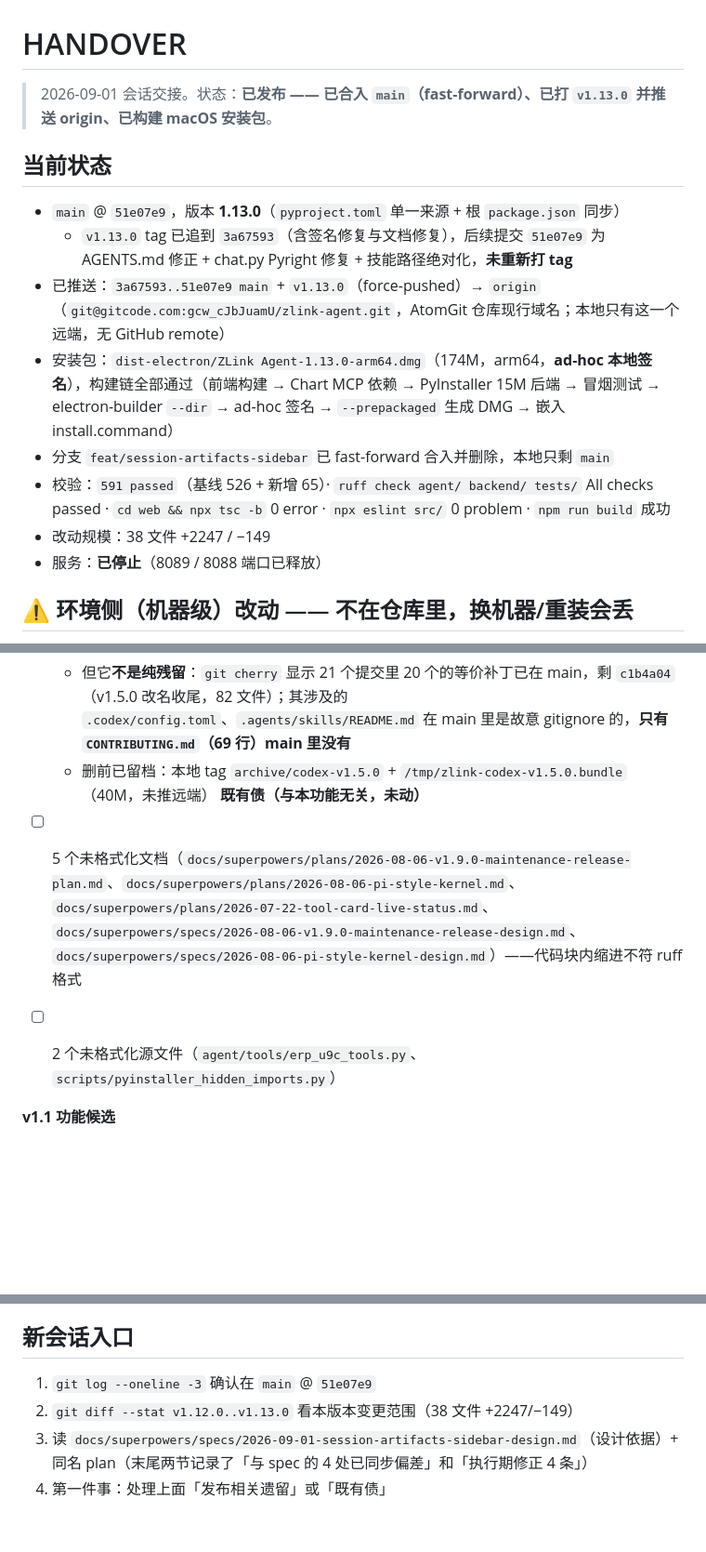
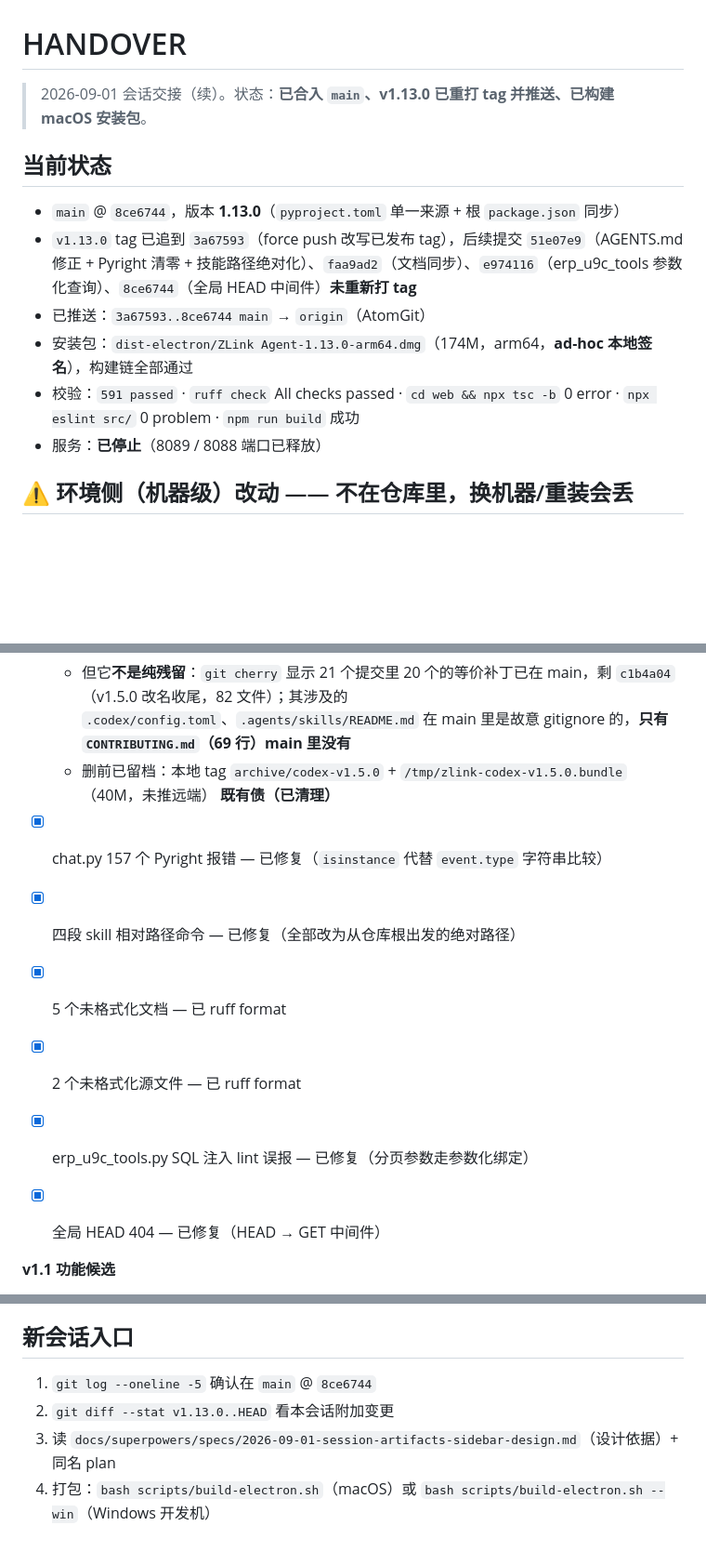
Before and after one commit to zuoxiaojun/zlink-agent, a Markdown page: HANDOVER.md, 3 parts joined by grey strips. Shown at 93% size. GitHub-like rendering; blank space fills up the shorter version.

Commit message:
docs: 更新 HANDOVER 为当前会话收尾状态
- 更新 HEAD 为 8ce6744，记录 4 个附加提交
- 既有债全部标记为已清理（chat.py Pyright / skill 路径 / 格式化 / 参数化查询 / HEAD 中间件）
- 更新新会话入口提示直接打包而非先处理既有债
- 服务已停止，DMG 已重新构建

```diff
--- a/HANDOVER.md
+++ b/HANDOVER.md
@@ -1,16 +1,14 @@
 # HANDOVER
 
-> 2026-09-01 会话交接。状态：**已发布 —— 已合入 `main`（fast-forward）、已打 `v1.13.0` 并推送 origin、已构建 macOS 安装包**。
+> 2026-09-01 会话交接（续）。状态：**已合入 `main`、v1.13.0 已重打 tag 并推送、已构建 macOS 安装包**。
 
 ## 当前状态
 
-- `main` @ `51e07e9`，版本 **1.13.0**（`pyproject.toml` 单一来源 + 根 `package.json` 同步）
-  - `v1.13.0` tag 已追到 `3a67593`（含签名修复与文档修复），后续提交 `51e07e9` 为 AGENTS.md 修正 + chat.py Pyright 修复 + 技能路径绝对化，**未重新打 tag**
-- 已推送：`3a67593..51e07e9 main` + `v1.13.0`（force-pushed）→ `origin`（`git@gitcode.com:gcw_cJbJuamU/zlink-agent.git`，AtomGit 仓库现行域名；本地只有这一个远端，无 GitHub remote）
-- 安装包：`dist-electron/ZLink Agent-1.13.0-arm64.dmg`（174M，arm64，**ad-hoc 本地签名**），构建链全部通过（前端构建 → Chart MCP 依赖 → PyInstaller 15M 后端 → 冒烟测试 → electron-builder `--dir` → ad-hoc 签名 → `--prepackaged` 生成 DMG → 嵌入 install.command）
-- 分支 `feat/session-artifacts-sidebar` 已 fast-forward 合入并删除，本地只剩 `main`
-- 校验：`591 passed`（基线 526 + 新增 65）· `ruff check agent/ backend/ tests/` All checks passed · `cd web && npx tsc -b` 0 error · `npx eslint src/` 0 problem · `npm run build` 成功
-- 改动规模：38 文件 +2247 / −149
+- `main` @ `8ce6744`，版本 **1.13.0**（`pyproject.toml` 单一来源 + 根 `package.json` 同步）
+- `v1.13.0` tag 已追到 `3a67593`（force push 改写已发布 tag），后续提交 `51e07e9`（AGENTS.md 修正 + Pyright 清零 + 技能路径绝对化）、`faa9ad2`（文档同步）、`e974116`（erp_u9c_tools 参数化查询）、`8ce6744`（全局 HEAD 中间件）**未重新打 tag**
+- 已推送：`3a67593..8ce6744 main` → `origin`（AtomGit）
+- 安装包：`dist-electron/ZLink Agent-1.13.0-arm64.dmg`（174M，arm64，**ad-hoc 本地签名**），构建链全部通过
+- 校验：`591 passed` · `ruff check` All checks passed · `cd web && npx tsc -b` 0 error · `npx eslint src/` 0 problem · `npm run build` 成功
 - 服务：**已停止**（8089 / 8088 端口已释放）
 
 ## ⚠️ 环境侧（机器级）改动 —— 不在仓库里，换机器/重装会丢
@@ -87,10 +89,14 @@
 - [x] **远端残留分支已删**：`origin/codex/zlink-agent-v1.5.0` 已删除，远端现在只剩 `main`
   - 但它**不是纯残留**：`git cherry` 显示 21 个提交里 20 个的等价补丁已在 main，剩 `c1b4a04`（v1.5.0 改名收尾，82 文件）；其涉及的 `.codex/config.toml`、`.agents/skills/README.md` 在 main 里是故意 gitignore 的，**只有 `CONTRIBUTING.md`（69 行）main 里没有**
   - 删前已留档：本地 tag `archive/codex-v1.5.0` + `/tmp/zlink-codex-v1.5.0.bundle`（40M，未推远端）
-**既有债（与本功能无关，未动）**
+**既有债（已清理）**
 
-- [ ] 5 个未格式化文档（`docs/superpowers/plans/2026-08-06-v1.9.0-maintenance-release-plan.md`、`docs/superpowers/plans/2026-08-06-pi-style-kernel.md`、`docs/superpowers/plans/2026-07-22-tool-card-live-status.md`、`docs/superpowers/specs/2026-08-06-v1.9.0-maintenance-release-design.md`、`docs/superpowers/specs/2026-08-06-pi-style-kernel-design.md`）——代码块内缩进不符 ruff 格式
-- [ ] 2 个未格式化源文件（`agent/tools/erp_u9c_tools.py`、`scripts/pyinstaller_hidden_imports.py`）
+- [x] chat.py 157 个 Pyright 报错 — 已修复（`isinstance` 代替 `event.type` 字符串比较）
+- [x] 四段 skill 相对路径命令 — 已修复（全部改为从仓库根出发的绝对路径）
+- [x] 5 个未格式化文档 — 已 ruff format
+- [x] 2 个未格式化源文件 — 已 ruff format
+- [x] erp_u9c_tools.py SQL 注入 lint 误报 — 已修复（分页参数走参数化绑定）
+- [x] 全局 HEAD 404 — 已修复（HEAD → GET 中间件）
 
 **v1.1 功能候选**
 
@@ -106,7 +112,7 @@
 
 ## 新会话入口
 
-1. `git log --oneline -3` 确认在 `main` @ `51e07e9`
-2. `git diff --stat v1.12.0..v1.13.0` 看本版本变更范围（38 文件 +2247/−149）
-3. 读 `docs/superpowers/specs/2026-09-01-session-artifacts-sidebar-design.md`（设计依据）+ 同名 plan（末尾两节记录了「与 spec 的 4 处已同步偏差」和「执行期修正 4 条」）
-4. 第一件事：处理上面「发布相关遗留」或「既有债」
+1. `git log --oneline -5` 确认在 `main` @ `8ce6744`
+2. `git diff --stat v1.13.0..HEAD` 看本会话附加变更
+3. 读 `docs/superpowers/specs/2026-09-01-session-artifacts-sidebar-design.md`（设计依据）+ 同名 plan
+4. 打包：`bash scripts/build-electron.sh`（macOS）或 `bash scripts/build-electron.sh --win`（Windows 开发机）
```
Also changed, not shown: other parts of HANDOVER.md (+4 -0 lines).
